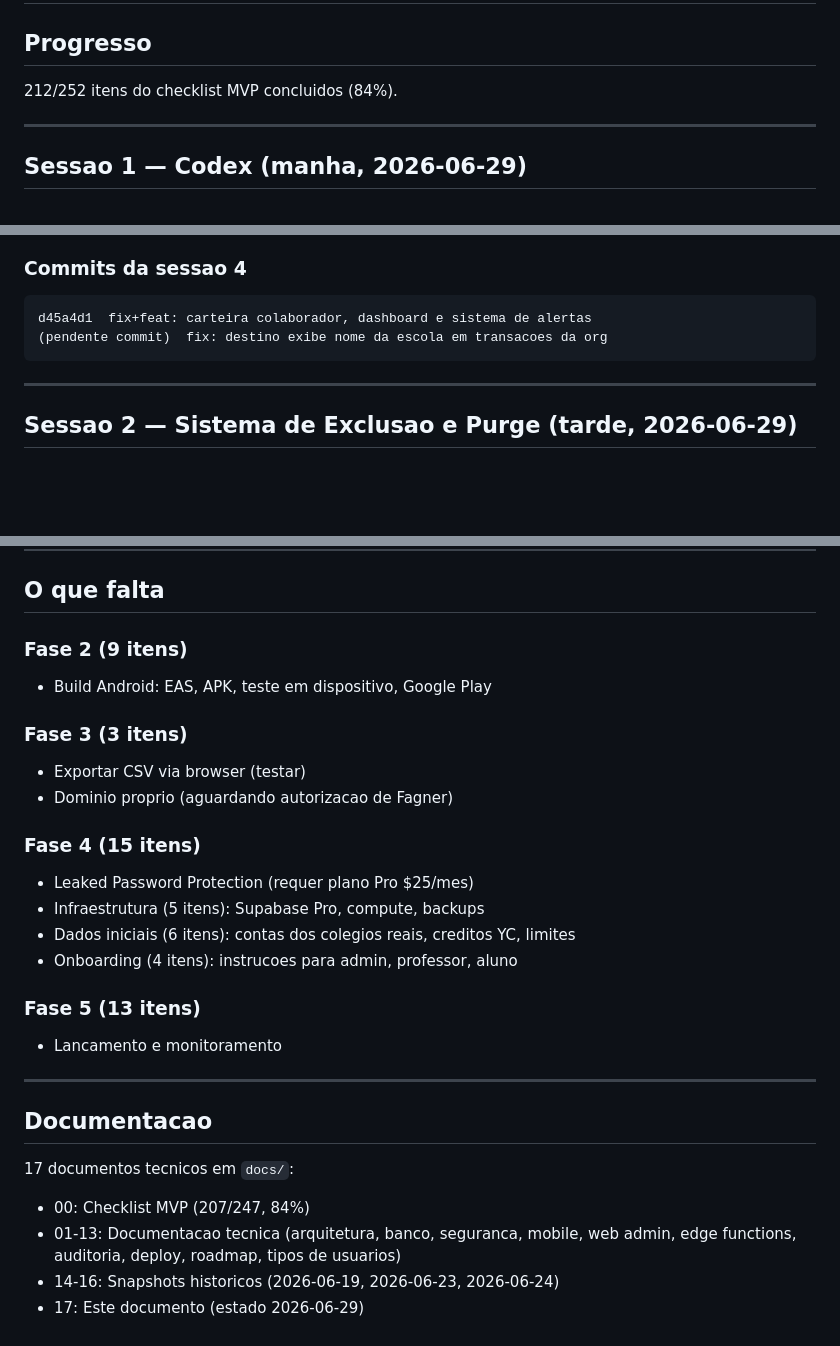
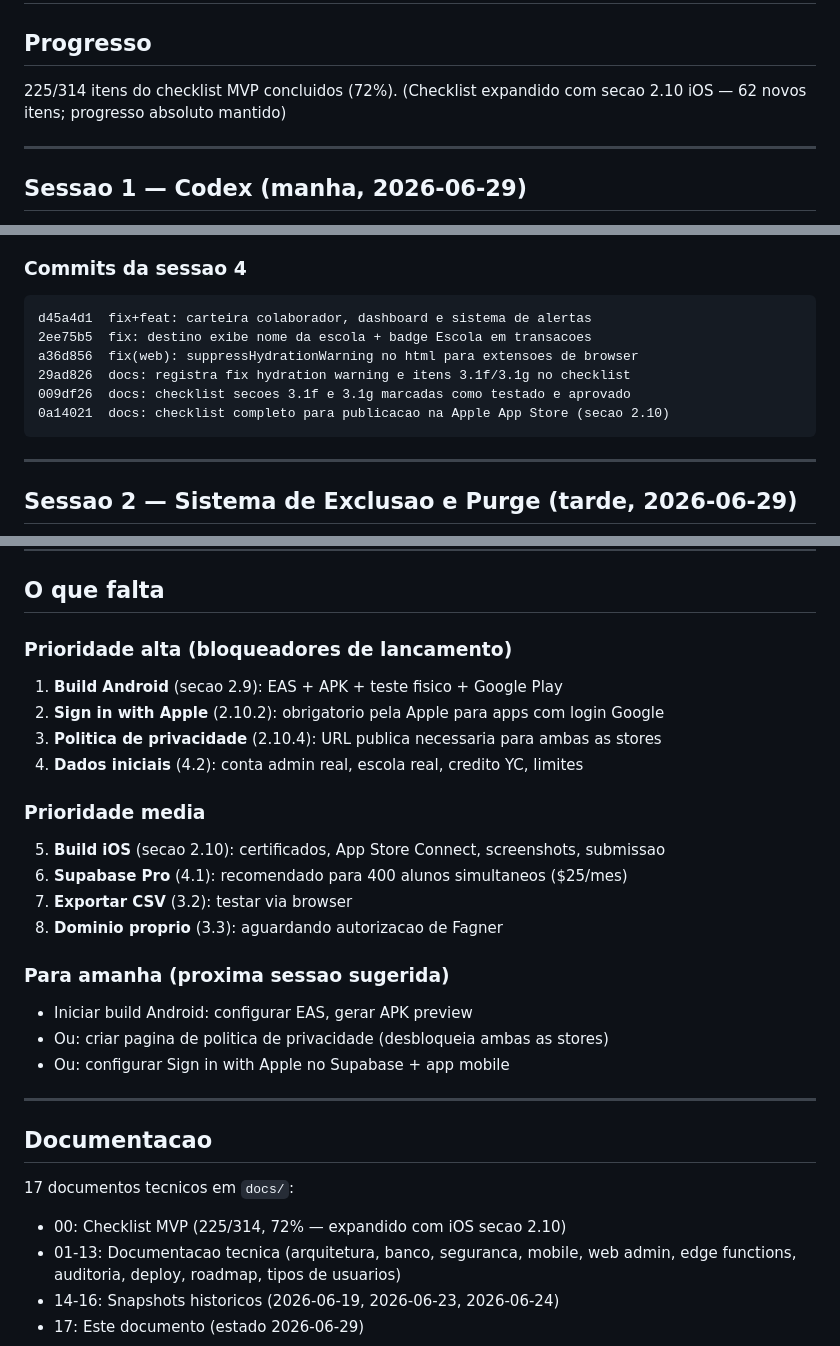
Before and after one commit to Derfolem/Moneyoung, a Markdown page: docs/17-estado-atual-2026-06-29.md, 3 parts joined by grey strips. Rendered like a GitHub page; blank space fills up the shorter version.

Commit message:
docs: estado final do dia 2026-06-29 e proximos passos
Co-Authored-By: Claude Sonnet 4.6 <noreply@anthropic.com>

````diff
--- a/docs/17-estado-atual-2026-06-29.md
+++ b/docs/17-estado-atual-2026-06-29.md
@@ -2,7 +2,8 @@
 
 ## Progresso
 
-212/252 itens do checklist MVP concluidos (84%).
+225/314 itens do checklist MVP concluidos (72%).
+(Checklist expandido com secao 2.10 iOS — 62 novos itens; progresso absoluto mantido)
 
 ---
 
@@ -173,7 +174,11 @@ ba6dc6c  feat: bloqueia transferencia entre alunos (personal → personal)
 
 ```
 d45a4d1  fix+feat: carteira colaborador, dashboard e sistema de alertas
-(pendente commit)  fix: destino exibe nome da escola em transacoes da org
+2ee75b5  fix: destino exibe nome da escola + badge Escola em transacoes
+a36d856  fix(web): suppressHydrationWarning no html para extensoes de browser
+29ad826  docs: registra fix hydration warning e itens 3.1f/3.1g no checklist
+009df26  docs: checklist secoes 3.1f e 3.1g marcadas como testado e aprovado
+0a14021  docs: checklist completo para publicacao na Apple App Store (secao 2.10)
 ```
 
 ---
@@ -244,28 +249,32 @@ c18eb5e  feat(admin): soft-delete e purge de orgs/contas com modais de confirmac
 
 ## O que falta
 
-### Fase 2 (9 itens)
-- Build Android: EAS, APK, teste em dispositivo, Google Play
+### Prioridade alta (bloqueadores de lancamento)
 
-### Fase 3 (3 itens)
-- Exportar CSV via browser (testar)
-- Dominio proprio (aguardando autorizacao de Fagner)
+1. **Build Android** (secao 2.9): EAS + APK + teste fisico + Google Play
+2. **Sign in with Apple** (2.10.2): obrigatorio pela Apple para apps com login Google
+3. **Politica de privacidade** (2.10.4): URL publica necessaria para ambas as stores
+4. **Dados iniciais** (4.2): conta admin real, escola real, credito YC, limites
 
-### Fase 4 (15 itens)
-- Leaked Password Protection (requer plano Pro $25/mes)
-- Infraestrutura (5 itens): Supabase Pro, compute, backups
-- Dados iniciais (6 itens): contas dos colegios reais, creditos YC, limites
-- Onboarding (4 itens): instrucoes para admin, professor, aluno
+### Prioridade media
 
-### Fase 5 (13 itens)
-- Lancamento e monitoramento
+5. **Build iOS** (secao 2.10): certificados, App Store Connect, screenshots, submissao
+6. **Supabase Pro** (4.1): recomendado para 400 alunos simultaneos ($25/mes)
+7. **Exportar CSV** (3.2): testar via browser
+8. **Dominio proprio** (3.3): aguardando autorizacao de Fagner
+
+### Para amanha (proxima sessao sugerida)
+
+- Iniciar build Android: configurar EAS, gerar APK preview
+- Ou: criar pagina de politica de privacidade (desbloqueia ambas as stores)
+- Ou: configurar Sign in with Apple no Supabase + app mobile
 
 ---
 
 ## Documentacao
 
 17 documentos tecnicos em `docs/`:
-- 00: Checklist MVP (207/247, 84%)
+- 00: Checklist MVP (225/314, 72% — expandido com iOS secao 2.10)
 - 01-13: Documentacao tecnica (arquitetura, banco, seguranca, mobile, web admin, edge functions, auditoria, deploy, roadmap, tipos de usuarios)
 - 14-16: Snapshots historicos (2026-06-19, 2026-06-23, 2026-06-24)
 - 17: Este documento (estado 2026-06-29)
````
